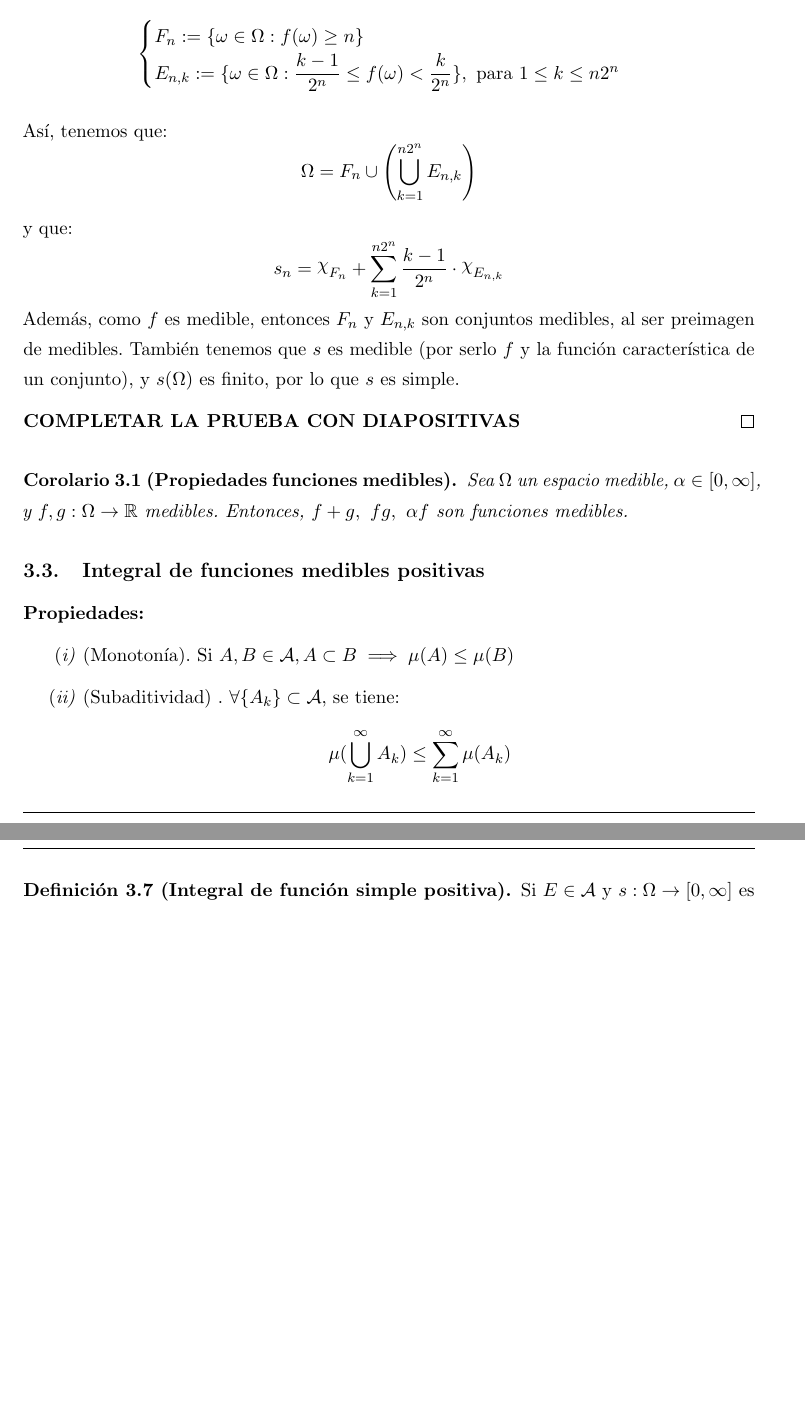
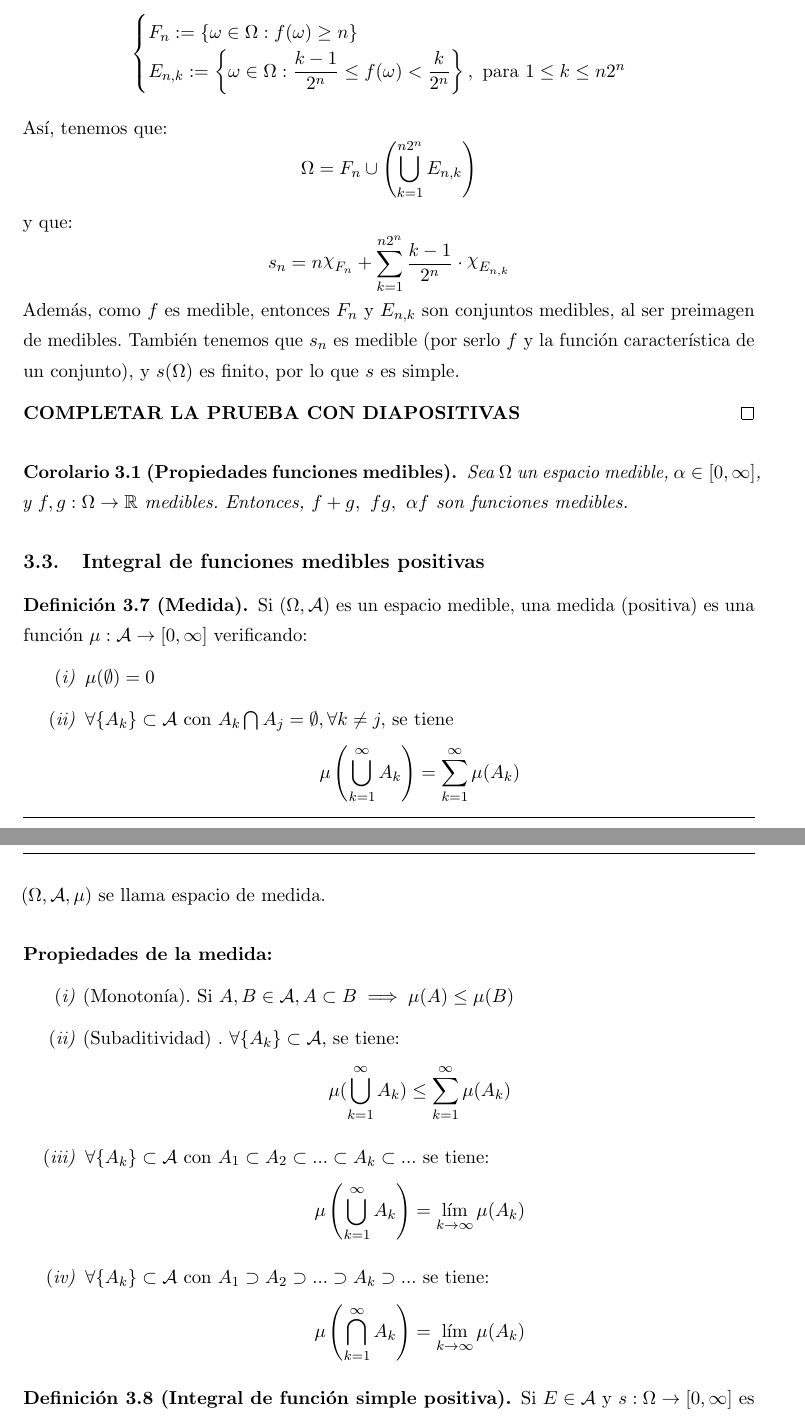
Before and after one commit to libreim/apuntesDGIIM, a LaTeX document (Análisis Matemático II/apuntes.tex): two parts of pages 27 and 28 of 35, joined at a grey line, cut so that both start at the same text, the shorter picture padded with empty space. Compiled offline with pdfLaTeX.

Commit message:
AMII: corrección de pequeñas erratas, añadida definición de medida y dos propiedades que faltaban

```diff
--- a/Análisis Matemático II/apuntes.tex
+++ b/Análisis Matemático II/apuntes.tex
@@ -1292,9 +1292,9 @@ Entonces puede conseguirse que $\{s_n\}\xrightarrow{c.u.}f$ en $\Omega$.
 
 	y que:
 	\[
-	s_n = \rchi_{F_n} + \sum_{k=1}^{n2^n}\dfrac{k-1}{2^n}\cdot \rchi_{E_{n,k}}
-	\]
-    Además, como $f$ es medible, entonces $F_n$ y $E_{n,k}$ son conjuntos medibles, al ser preimagen de medibles. También tenemos que $s$ es medible (por serlo $f$ y la función característica de un conjunto), y $s(\Omega)$ es finito, por lo que $s$ es simple.
+	s_n = n\rchi_{F_n} + \sum_{k=1}^{n2^n}\dfrac{k-1}{2^n}\cdot \rchi_{E_{n,k}}
+	\]
+    Además, como $f$ es medible, entonces $F_n$ y $E_{n,k}$ son conjuntos medibles, al ser preimagen de medibles. También tenemos que $s_n$ es medible (por serlo $f$ y la función característica de un conjunto), y $s(\Omega)$ es finito, por lo que $s$ es simple.
 
     \textbf{COMPLETAR LA PRUEBA CON DIAPOSITIVAS}
     %%% FALTA COMPLETAR CON DIAPOSITIVAS ---------------------------------------
@@ -1308,15 +1308,27 @@ Entonces puede conseguirse que $\{s_n\}\xrightarrow{c.u.}f$ en $\Omega$.
 
 \subsection{Integral de funciones medibles positivas}
 %%% COMPLETAR -----------------------------------------------------------------
-
-\textbf{Propiedades:}
+\begin{ndef}[Medida]
+	Si $(\Omega, \mathcal A)$ es un espacio medible, una medida (positiva) es una función $\mu: \mathcal A \rightarrow [0, \infty]$ verificando:
+	\begin{nlist}
+	 	\item $\mu(\emptyset) = 0$
+	 	\item $\forall \{A_k\} \subset \mathcal A$ con $A_k\bigcap A_j = \emptyset, \forall k \neq j,$ se tiene
+	 	$$\mu \left( \bigcup_{k=1}^\infty A_k \right) = \sum_{k=1}^\infty \mu(A_k) $$
+	\end{nlist}
+	$(\Omega, \mathcal A, \mu)$ se llama espacio de medida.
+\end{ndef}
+
+\textbf{Propiedades de la medida:}
 \begin{nlist}
 	\item (Monotonía). Si $A,B \in \mathcal{A}, A \subset B \implies \mu(A) \leq \mu(B)$
 	\item (Subaditividad) . $\forall \{A_k\} \subset \mathcal{A}$, se tiene:
 	\[
 	\mu(\bigcup_{k=1}^\infty A_k) \leq \sum_{k=1}^\infty \mu(A_k)
 	\]
-	%%% Faltan dos propiedades
+	\item $\forall \{A_k\} \subset \mathcal{A}$ con $A_1 \subset A_2 \subset ... \subset A_k \subset ...$ se tiene:
+	$$\mu \left( \bigcup_{k=1}^\infty A_k \right) = \lim_{k \to \infty}\mu(A_k)$$
+	\item $\forall \{A_k\} \subset \mathcal{A}$ con $A_1 \supset A_2 \supset ... \supset A_k \supset ...$ se tiene:
+	$$\mu \left( \bigcap_{k=1}^\infty A_k \right) = \lim_{k \to \infty}\mu(A_k)$$
 \end{nlist}
 
 
```
Also changed, not shown: .out/Análisis Matemático II/Ejercicios.pdf, .out/Análisis Matemático II/apuntes.pdf, Análisis Matemático II/apuntes.tex (2 more changed lines).
